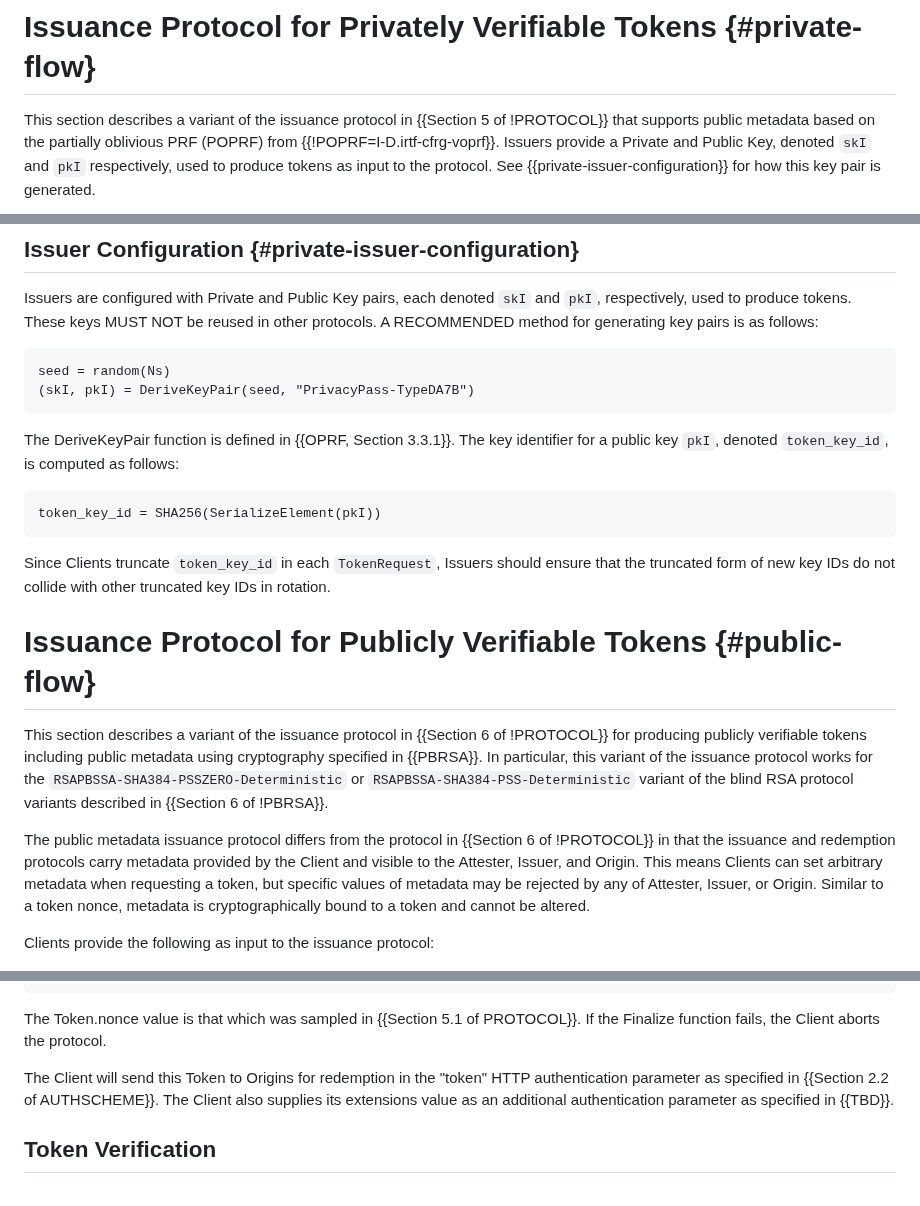
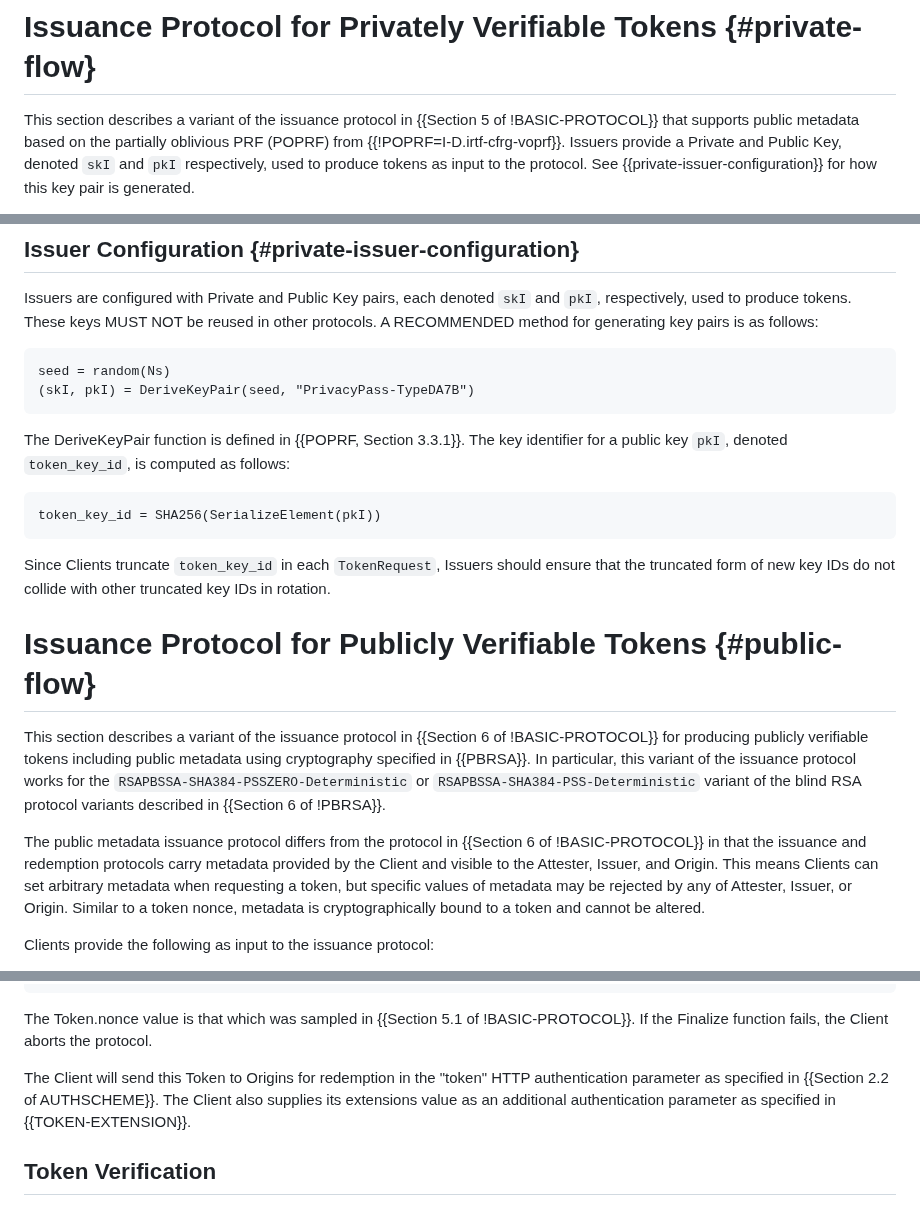
Before and after one commit to smhendrickson/draft-hendrickson-privacypass-public-metadata-issuance, a Markdown page: draft-hendrickson-privacypass-public-metadata.md, 3 parts joined by grey strips. GitHub-like rendering.

Commit message:
Fix references

```diff
--- a/draft-hendrickson-privacypass-public-metadata.md
+++ b/draft-hendrickson-privacypass-public-metadata.md
@@ -94,7 +94,7 @@ without publishing new keys.
 
 # Issuance Protocol for Privately Verifiable Tokens {#private-flow}
 
-This section describes a variant of the issuance protocol in {{Section 5 of !PROTOCOL}}
+This section describes a variant of the issuance protocol in {{Section 5 of !BASIC-PROTOCOL}}
 that supports public metadata based on the partially oblivious PRF (POPRF) from
 {{!POPRF=I-D.irtf-cfrg-voprf}}. Issuers provide a Private and Public Key, denoted
 `skI` and `pkI` respectively, used to produce tokens as input to the protocol.
@@ -306,7 +306,7 @@ seed = random(Ns)
 (skI, pkI) = DeriveKeyPair(seed, "PrivacyPass-TypeDA7B")
 ~~~
 
-The DeriveKeyPair function is defined in {{OPRF, Section 3.3.1}}.
+The DeriveKeyPair function is defined in {{POPRF, Section 3.3.1}}.
 The key identifier for a public key `pkI`, denoted `token_key_id`, is computed
 as follows:
 
@@ -320,14 +320,14 @@ truncated key IDs in rotation.
 
 # Issuance Protocol for Publicly Verifiable Tokens {#public-flow}
 
-This section describes a variant of the issuance protocol in {{Section 6 of !PROTOCOL}}
+This section describes a variant of the issuance protocol in {{Section 6 of !BASIC-PROTOCOL}}
 for producing publicly verifiable tokens including public metadata using cryptography specified in {{PBRSA}}.
 In particular, this variant of the issuance protocol works for the
 `RSAPBSSA-SHA384-PSSZERO-Deterministic` or `RSAPBSSA-SHA384-PSS-Deterministic`
 variant of the blind RSA protocol variants described in {{Section 6 of !PBRSA}}.
 
 The public metadata issuance protocol differs from the protocol in
-{{Section 6 of !PROTOCOL}} in that the issuance and redemption protocols carry metadata
+{{Section 6 of !BASIC-PROTOCOL}} in that the issuance and redemption protocols carry metadata
 provided by the Client and visible to the Attester, Issuer, and Origin. This means Clients
 can set arbitrary metadata when requesting a token, but specific values of metadata may be
 rejected by any of Attester, Issuer, or Origin. Similar to a token nonce, metadata is
@@ -462,13 +462,13 @@ struct {
 } Token;
 ~~~
 
-The Token.nonce value is that which was sampled in {{Section 5.1 of PROTOCOL}}.
+The Token.nonce value is that which was sampled in {{Section 5.1 of !BASIC-PROTOCOL}}.
 If the Finalize function fails, the Client aborts the protocol.
 
 The Client will send this Token to Origins for redemption in the "token" HTTP
 authentication parameter as specified in {{Section 2.2 of AUTHSCHEME}}.
 The Client also supplies its extensions value as an additional authentication
-parameter as specified in {{TBD}}.
+parameter as specified in {{TOKEN-EXTENSION}}.
 
 ## Token Verification
 
```
Also changed, not shown: other parts of draft-hendrickson-privacypass-public-metadata.md (+2 -2 lines).
